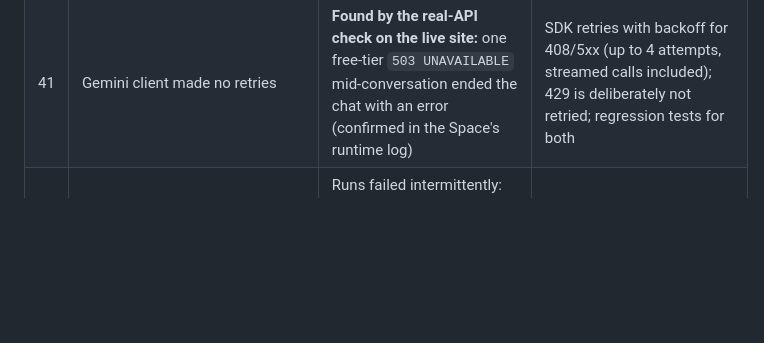
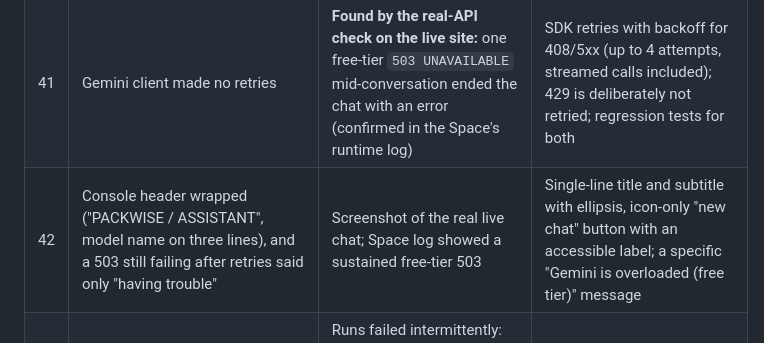
Before and after one commit to SanjayMarathi/PackWise, a Markdown page: AI_USAGE.md, the part around the change. GitHub-like rendering; blank space fills up the shorter version.

```diff
--- a/AI_USAGE.md
+++ b/AI_USAGE.md
@@ -123,6 +123,7 @@ These are changes made **during the session**, mostly when the AI caught its own
 | 38 | 3D axis markers still red/green/blue after the redesign | Self-review against "black and white" | Monochrome lines (the width axis dashed) |
 | 39 | Backdrop "3D packer" card sat behind the page title | Screenshot review | Moved beside the product list |
 | 41 | Gemini client made no retries | **Found by the real-API check on the live site:** one free-tier `503 UNAVAILABLE` mid-conversation ended the chat with an error (confirmed in the Space's runtime log) | SDK retries with backoff for 408/5xx (up to 4 attempts, streamed calls included); 429 is deliberately not retried; regression tests for both |
+| 42 | Console header wrapped ("PACKWISE / ASSISTANT", model name on three lines), and a 503 still failing after retries said only "having trouble" | Screenshot of the real live chat; Space log showed a sustained free-tier 503 | Single-line title and subtitle with ellipsis, icon-only "new chat" button with an accessible label; a specific "Gemini is overloaded (free tier)" message |
 | 40 | New browser tests were flaky or wrong | Runs failed intermittently: the console was measured mid-animation; the test assumed it could grow taller in a 720 px viewport; the theme colour was read mid-transition; `expect` kept its 5 s default | Wait for animations and the final colour, a viewport-aware resize test, a 15 s `expect` timeout; then repeated runs were green |
 
 ✍️ Author: _add anything I rejected, rewrote or asked the AI to change after reviewing the code myself._
```
Also changed, not shown: README.md (+4 -0 lines), docs/screenshots/assistant-chat.png, 5 other files.
